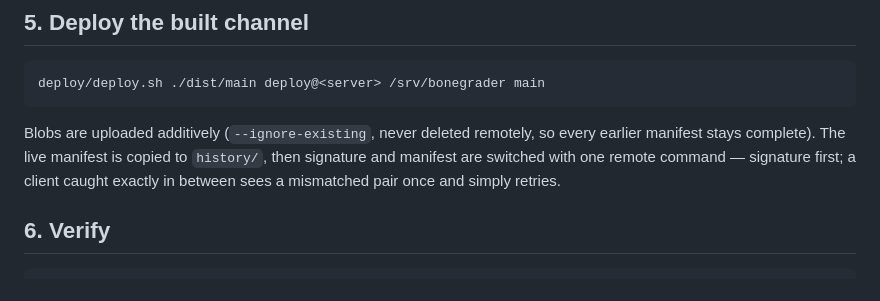
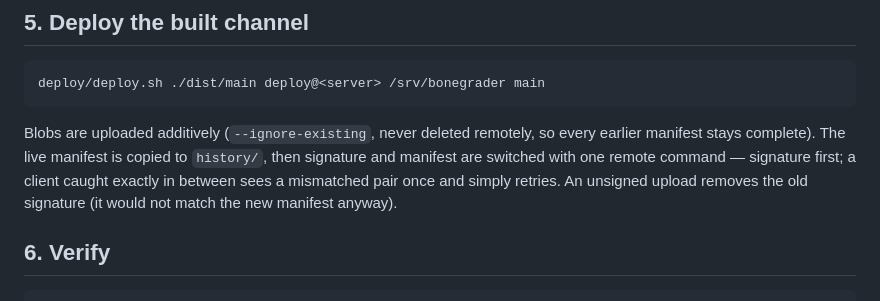
Before and after one commit to LifeguardORG/Bonegrader, a Markdown page: deploy/README.md, the part around one of its changes. GitHub-like rendering.

```diff
--- a/deploy/README.md
+++ b/deploy/README.md
@@ -104,7 +109,8 @@ Blobs are uploaded additively (`--ignore-existing`, never deleted remotely, so
 every earlier manifest stays complete). The live manifest is copied to
 `history/`, then signature and manifest are switched with one remote command —
 signature first; a client caught exactly in between sees a mismatched pair once
-and simply retries.
+and simply retries. An unsigned upload removes the old signature (it would not
+match the new manifest anyway).
 
 ## 6. Verify
 
```
Also changed, not shown: other parts of deploy/README.md (+16 -2 lines), README.md (+33 -14 lines).
